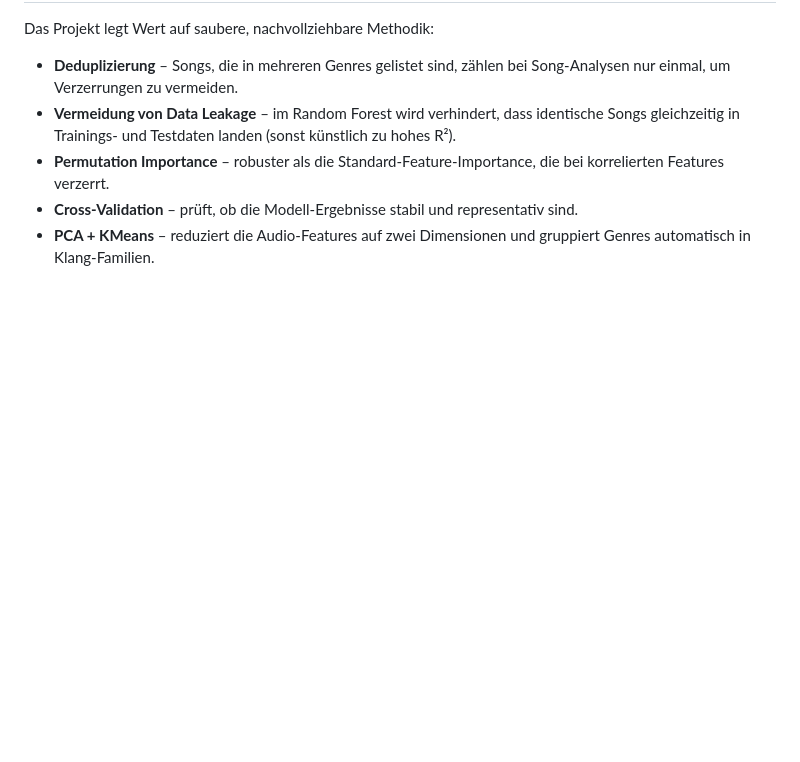
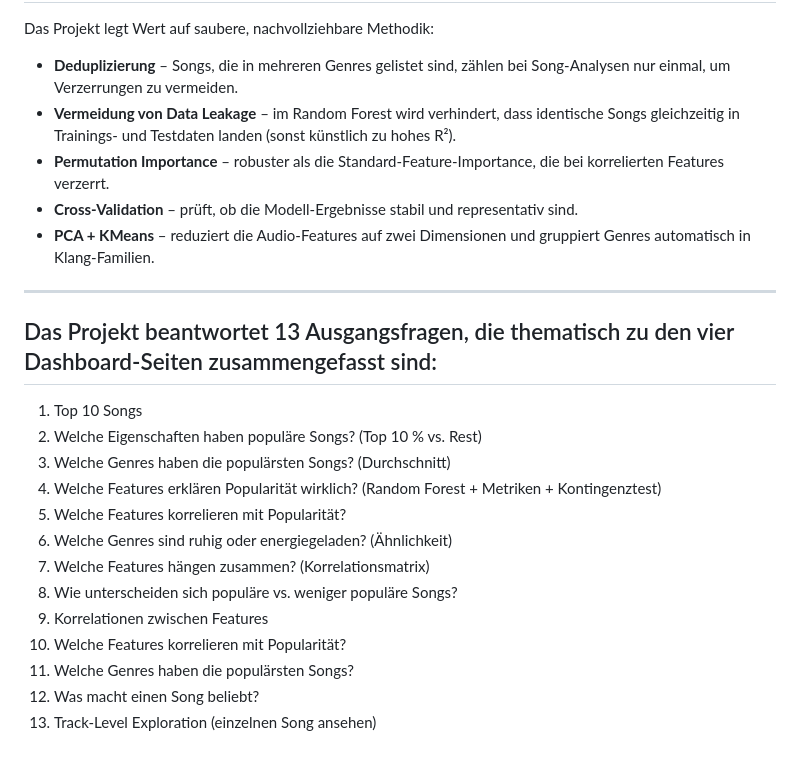
Before and after one commit to Anna-Date/Spotify-Analytics-Dashboard, a Markdown page: README.md, the part around the change. GitHub-like rendering; blank space fills up the shorter version.

```diff
--- a/README.md
+++ b/README.md
@@ -93,3 +93,20 @@ Das Projekt legt Wert auf saubere, nachvollziehbare Methodik:
 - **Permutation Importance** – robuster als die Standard-Feature-Importance, die bei korrelierten Features verzerrt.
 - **Cross-Validation** – prüft, ob die Modell-Ergebnisse stabil und representativ sind.
 - **PCA + KMeans** – reduziert die Audio-Features auf zwei Dimensionen und gruppiert Genres automatisch in Klang-Familien.
+
+---
+## Das Projekt beantwortet 13 Ausgangsfragen, die thematisch zu den vier Dashboard-Seiten zusammengefasst sind:
+
+1. Top 10 Songs
+2. Welche Eigenschaften haben populäre Songs? (Top 10 % vs. Rest)
+3. Welche Genres haben die populärsten Songs? (Durchschnitt)
+4. Welche Features erklären Popularität wirklich? (Random Forest + Metriken + Kontingenztest)
+5. Welche Features korrelieren mit Popularität?
+6. Welche Genres sind ruhig oder energiegeladen? (Ähnlichkeit)
+7. Welche Features hängen zusammen? (Korrelationsmatrix)
+8. Wie unterscheiden sich populäre vs. weniger populäre Songs?
+9. Korrelationen zwischen Features
+10. Welche Features korrelieren mit Popularität?
+11. Welche Genres haben die populärsten Songs?
+12. Was macht einen Song beliebt?
+13. Track-Level Exploration (einzelnen Song ansehen)
```
